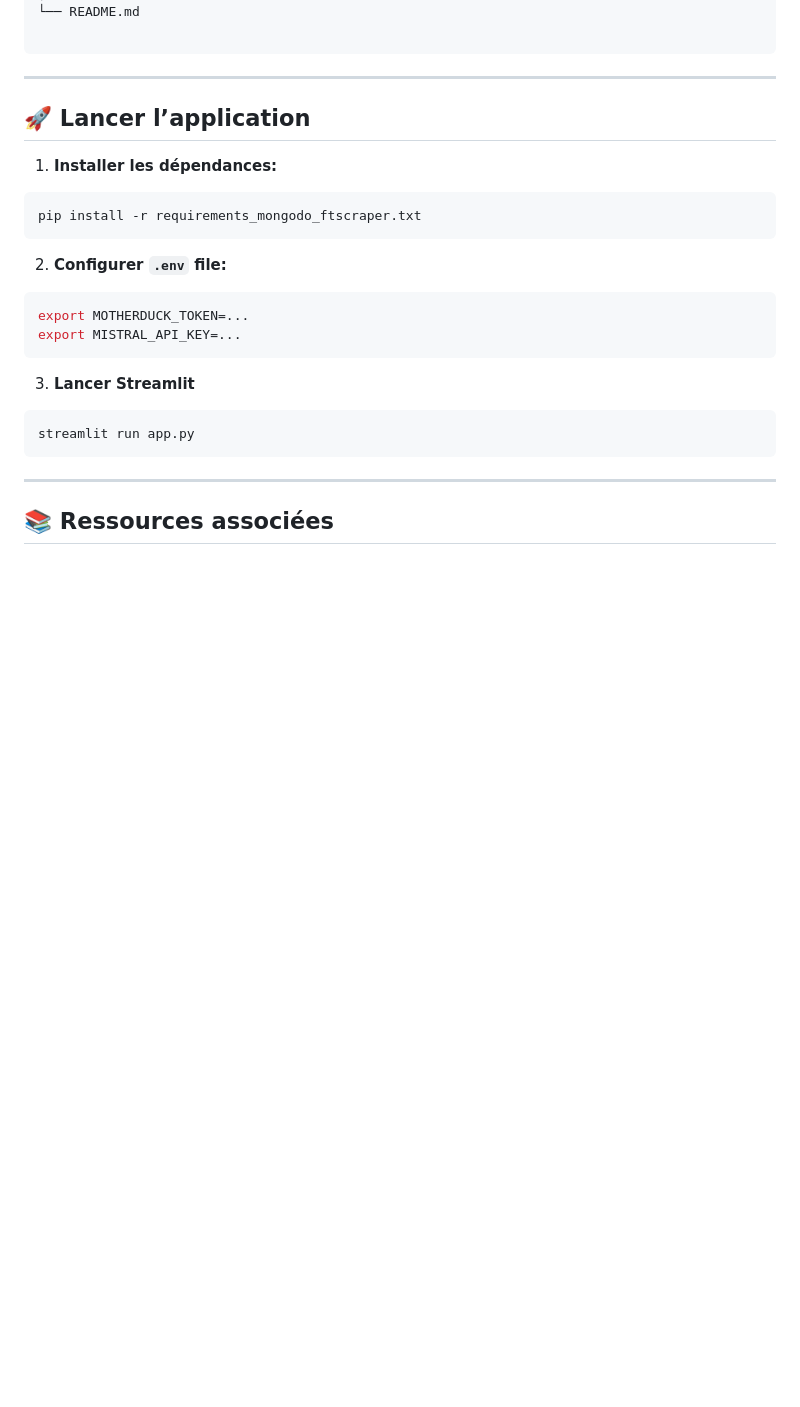
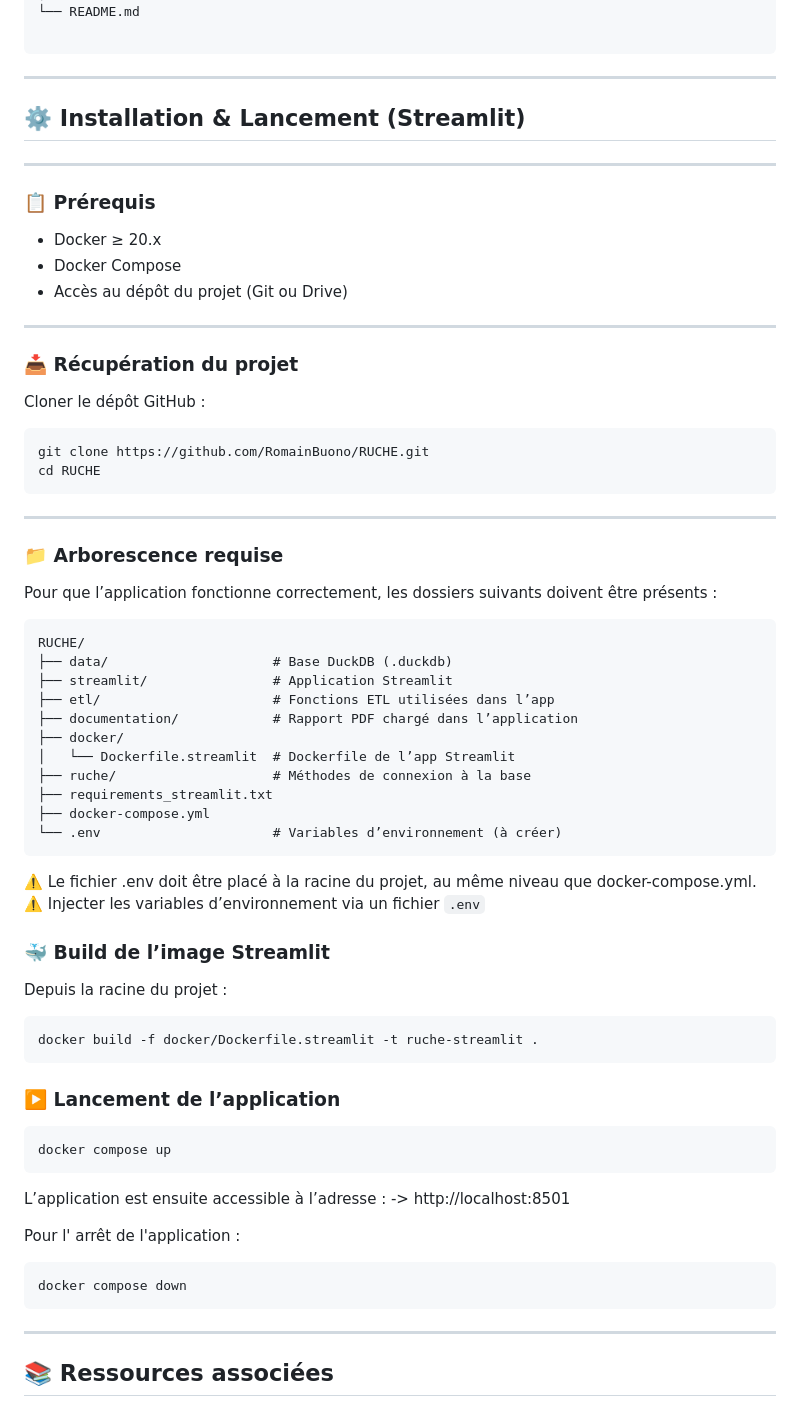
Before and after one commit to YassineCHN/SISE_RUCHE, a Markdown page: README.md, the part around the change. Rendered like a GitHub page; blank space fills up the shorter version.

Commit message:
Revise README for Streamlit app setup and launch
Updated installation and launch instructions for the Streamlit application, including prerequisites, project structure, and Docker commands.

````diff
--- a/README.md
+++ b/README.md
@@ -217,22 +217,66 @@ RUCHE/
 ```
 ---
 
-## 🚀 Lancer l’application
+## ⚙️ Installation & Lancement (Streamlit)
 
-1. **Installer les dépendances:**
+---
+
+### 📋 Prérequis
+
+- Docker ≥ 20.x
+- Docker Compose
+- Accès au dépôt du projet (Git ou Drive)
+
+---
+
+### 📥 Récupération du projet
+
+Cloner le dépôt GitHub :
+
 ```bash
-pip install -r requirements_mongodo_ftscraper.txt
+git clone https://github.com/RomainBuono/RUCHE.git
+cd RUCHE
 ```
 
-2. **Configurer `.env` file:**
-```env
-export MOTHERDUCK_TOKEN=...
-export MISTRAL_API_KEY=...
+---
+
+### 📁 Arborescence requise
+
+Pour que l’application fonctionne correctement, les dossiers suivants doivent être présents :
+
+```text
+RUCHE/
+├── data/                     # Base DuckDB (.duckdb)
+├── streamlit/                # Application Streamlit
+├── etl/                      # Fonctions ETL utilisées dans l’app
+├── documentation/            # Rapport PDF chargé dans l’application
+├── docker/
+│   └── Dockerfile.streamlit  # Dockerfile de l’app Streamlit
+├── ruche/                    # Méthodes de connexion à la base
+├── requirements_streamlit.txt
+├── docker-compose.yml
+└── .env                      # Variables d’environnement (à créer)
+```
+⚠️ Le fichier .env doit être placé à la racine du projet, au même niveau que docker-compose.yml.
+⚠️ Injecter les variables d’environnement via un fichier `.env`
+
+### 🐳 Build de l’image Streamlit
+
+Depuis la racine du projet :
+```bash
+docker build -f docker/Dockerfile.streamlit -t ruche-streamlit .
 ```
 
-3. **Lancer Streamlit**
+### ▶️ Lancement de l’application
 ```bash
-streamlit run app.py
+docker compose up
+```
+L’application est ensuite accessible à l’adresse :
+-> http://localhost:8501
+
+Pour l' arrêt de l'application :
+```bash
+docker compose down
 ```
 
 ---
````
